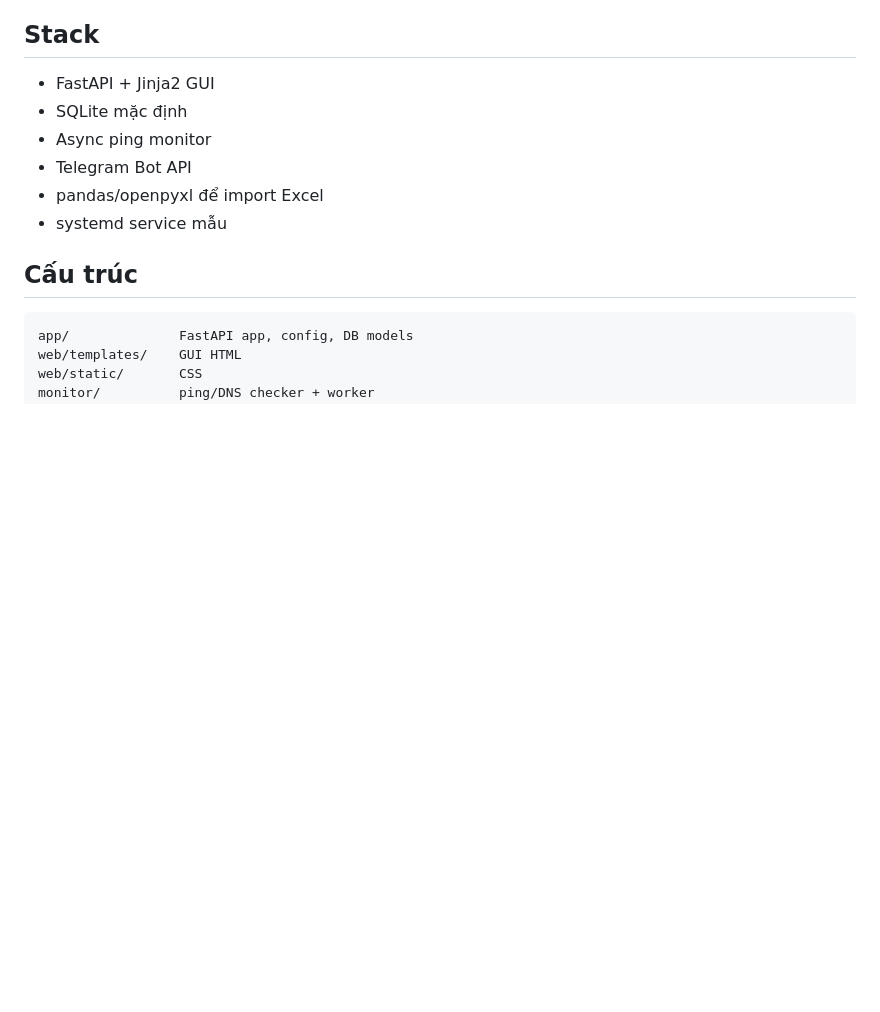
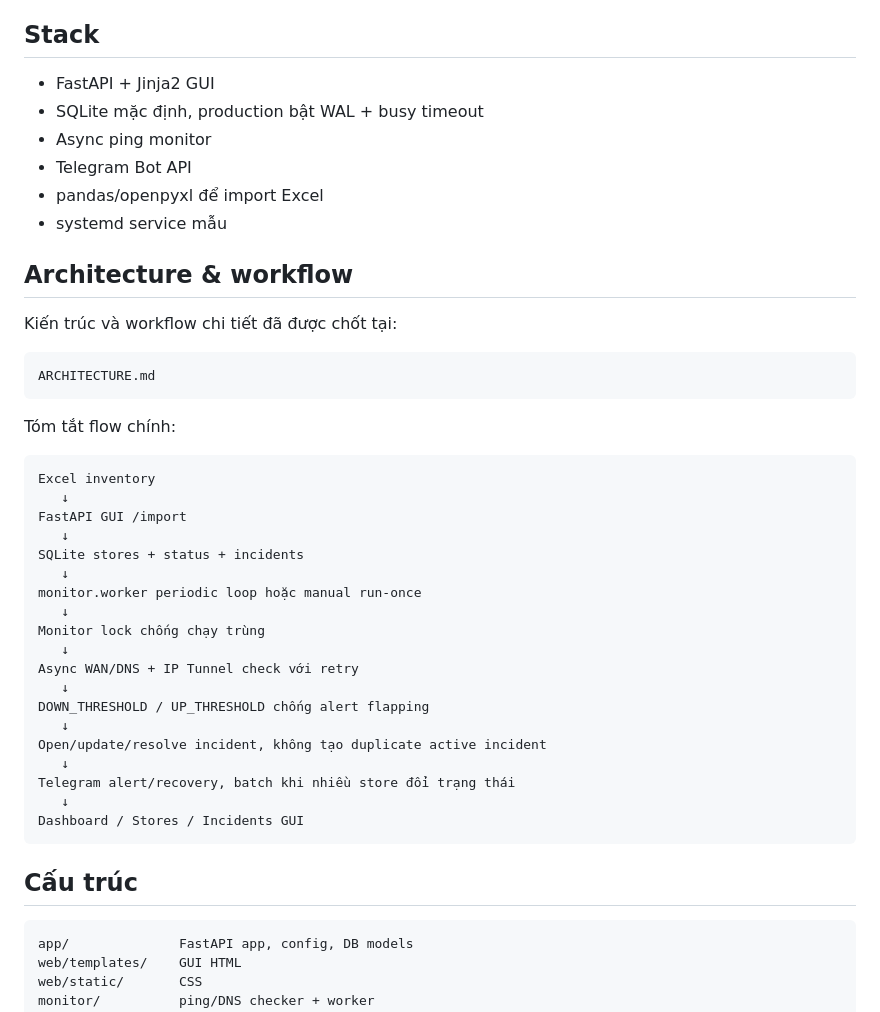
Before and after one commit to sangpham98/th-network-monitor, a Markdown page: README.md, the part around one of its changes. GitHub-like rendering; blank space fills up the shorter version.

Commit message:
Document revised architecture workflow

````diff
--- a/README.md
+++ b/README.md
@@ -18,11 +18,43 @@ Trong suốt quá trình xây dựng và vận hành, project phải bám sát k
 ## Stack
 
 - FastAPI + Jinja2 GUI
-- SQLite mặc định
+- SQLite mặc định, production bật WAL + busy timeout
 - Async ping monitor
 - Telegram Bot API
 - pandas/openpyxl để import Excel
 - systemd service mẫu
+
+## Architecture & workflow
+
+Kiến trúc và workflow chi tiết đã được chốt tại:
+
+```text
+ARCHITECTURE.md
+```
+
+Tóm tắt flow chính:
+
+```text
+Excel inventory
+   ↓
+FastAPI GUI /import
+   ↓
+SQLite stores + status + incidents
+   ↓
+monitor.worker periodic loop hoặc manual run-once
+   ↓
+Monitor lock chống chạy trùng
+   ↓
+Async WAN/DNS + IP Tunnel check với retry
+   ↓
+DOWN_THRESHOLD / UP_THRESHOLD chống alert flapping
+   ↓
+Open/update/resolve incident, không tạo duplicate active incident
+   ↓
+Telegram alert/recovery, batch khi nhiều store đổi trạng thái
+   ↓
+Dashboard / Stores / Incidents GUI
+```
 
 ## Cấu trúc
 
````
Also changed, not shown: other parts of README.md (+34 -7 lines), ARCHITECTURE.md (added, +430 -0 lines).
